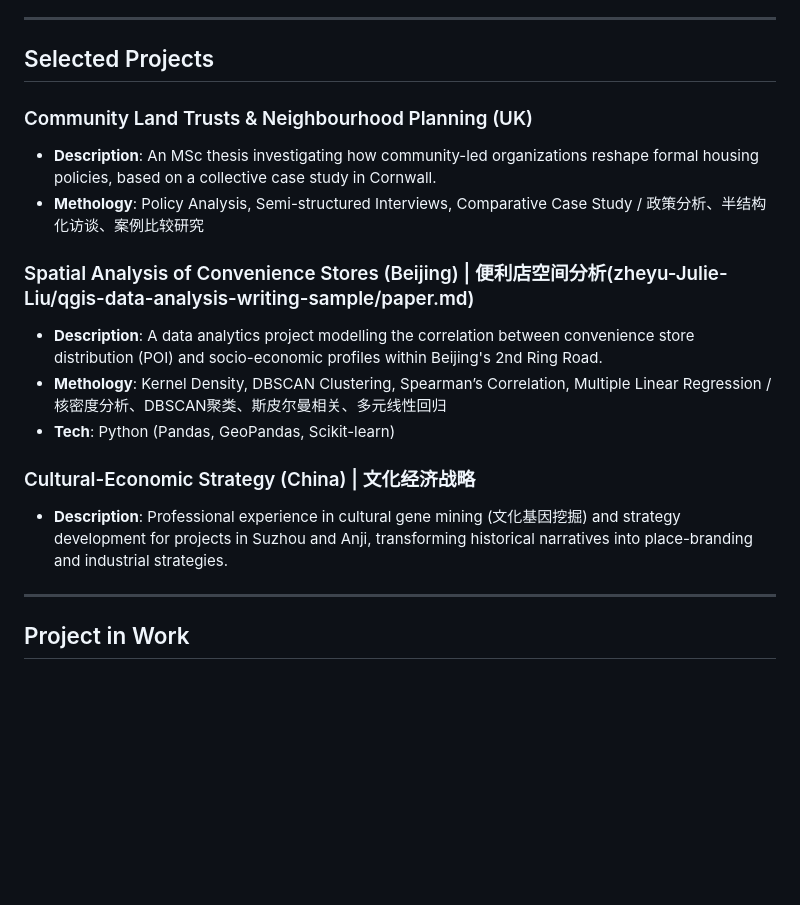
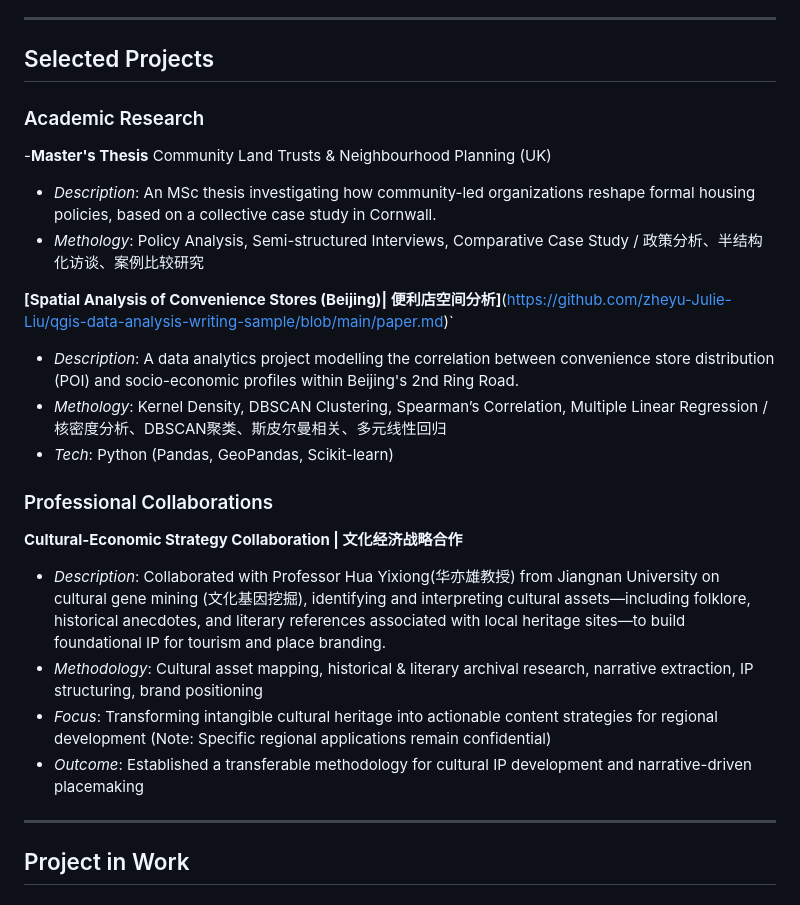
Before and after one commit to zheyu-Julie-Liu/Academic-personal-homepage-and-portfolio-for-Zheyu-Liu, a Markdown page: README.md, the part around the change. Drawn GitHub-style; blank space fills up the shorter version.

```diff
--- a/README.md
+++ b/README.md
@@ -19,18 +19,22 @@ My research proposal develops a mixed-methods framework to examine policy mechan
 ---
 
 ## Selected Projects
+### Academic Research
+-**Master's Thesis** Community Land Trusts & Neighbourhood Planning (UK)
+*   *Description*: An MSc thesis investigating how community-led organizations reshape formal housing policies, based on a collective case study in Cornwall.
+*   *Methology*: Policy Analysis, Semi-structured Interviews, Comparative Case Study / 政策分析、半结构化访谈、案例比较研究
 
-### Community Land Trusts & Neighbourhood Planning (UK)
-*   **Description**: An MSc thesis investigating how community-led organizations reshape formal housing policies, based on a collective case study in Cornwall.
-*   **Methology**: Policy Analysis, Semi-structured Interviews, Comparative Case Study / 政策分析、半结构化访谈、案例比较研究
+**[Spatial Analysis of Convenience Stores (Beijing)| 便利店空间分析]**(https://github.com/zheyu-Julie-Liu/qgis-data-analysis-writing-sample/blob/main/paper.md)`
+*   *Description*: A data analytics project modelling the correlation between convenience store distribution (POI) and socio-economic profiles within Beijing's 2nd Ring Road.
+*   *Methology*: Kernel Density, DBSCAN Clustering, Spearman’s Correlation, Multiple Linear Regression / 核密度分析、DBSCAN聚类、斯皮尔曼相关、多元线性回归
+*   *Tech*: Python (Pandas, GeoPandas, Scikit-learn)
 
-### Spatial Analysis of Convenience Stores (Beijing) | 便利店空间分析(zheyu-Julie-Liu/qgis-data-analysis-writing-sample/paper.md)
-*   **Description**: A data analytics project modelling the correlation between convenience store distribution (POI) and socio-economic profiles within Beijing's 2nd Ring Road.
-*   **Methology**: Kernel Density, DBSCAN Clustering, Spearman’s Correlation, Multiple Linear Regression / 核密度分析、DBSCAN聚类、斯皮尔曼相关、多元线性回归
-*   **Tech**: Python (Pandas, GeoPandas, Scikit-learn)
-
-### Cultural-Economic Strategy (China) | 文化经济战略
-*   **Description**: Professional experience in cultural gene mining (文化基因挖掘) and strategy development for projects in Suzhou and Anji, transforming historical narratives into place-branding and industrial strategies.
+### Professional Collaborations
+**Cultural-Economic Strategy Collaboration | 文化经济战略合作**
+*   *Description*: Collaborated with Professor Hua Yixiong(华亦雄教授) from Jiangnan University on cultural gene mining (文化基因挖掘), identifying and interpreting cultural assets—including folklore, historical anecdotes, and literary references associated with local heritage sites—to build foundational IP for tourism and place branding.
+*   *Methodology*: Cultural asset mapping, historical & literary archival research, narrative extraction, IP structuring, brand positioning
+*   *Focus*: Transforming intangible cultural heritage into actionable content strategies for regional development (Note: Specific regional applications remain confidential)
+*   *Outcome*: Established a transferable methodology for cultural IP development and narrative-driven placemaking
 ---
 
 ## Project in Work
```
